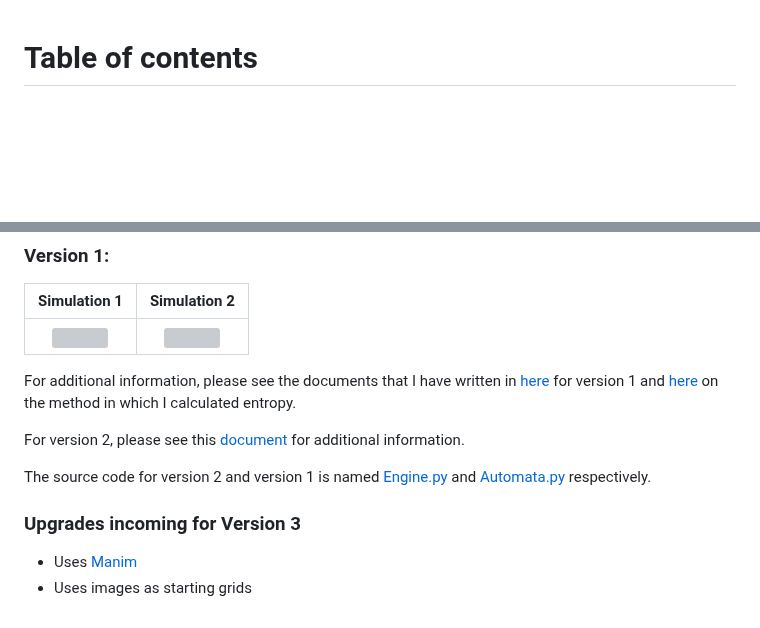
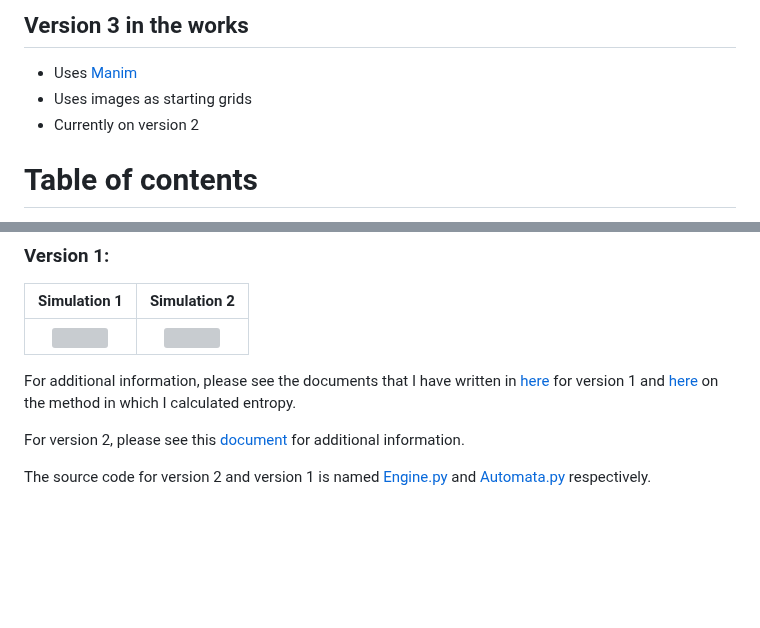
Before and after one commit to ShiroHusin/Entropy_Simulation, a Markdown page: README.md, 2 parts joined by grey strips. GitHub-like rendering; blank space fills up the shorter version; grey boxes are pictures that could not be loaded.

```diff
--- a/README.md
+++ b/README.md
@@ -1,3 +1,9 @@
+
+## Version 3 in the works
+- Uses [Manim](https://github.com/ManimCommunity/manim)
+- Uses images as starting grids
+- Currently on version 2
+
 # Table of contents
 1. [Introduction](#introduction)
 2. [Deciding the rules](#rules)
@@ -145,7 +151,3 @@ For additional information, please see the documents that I have written in [her
 For version 2, please see this [document](https://github.com/ShiroHusin/Entropy_Simulation/blob/main/Automata.pdf) for additional information.
 
 The source code for version 2 and version 1 is named [Engine.py](https://github.com/ShiroHusin/Entropy_Simulation/blob/main/Code%20Version%202/Engine.py) and [Automata.py](https://github.com/ShiroHusin/Entropy_Simulation/blob/main/Code/Automata.py) respectively.
-
-### Upgrades incoming for Version 3
-- Uses [Manim](https://github.com/ManimCommunity/manim)
-- Uses images as starting grids
```
